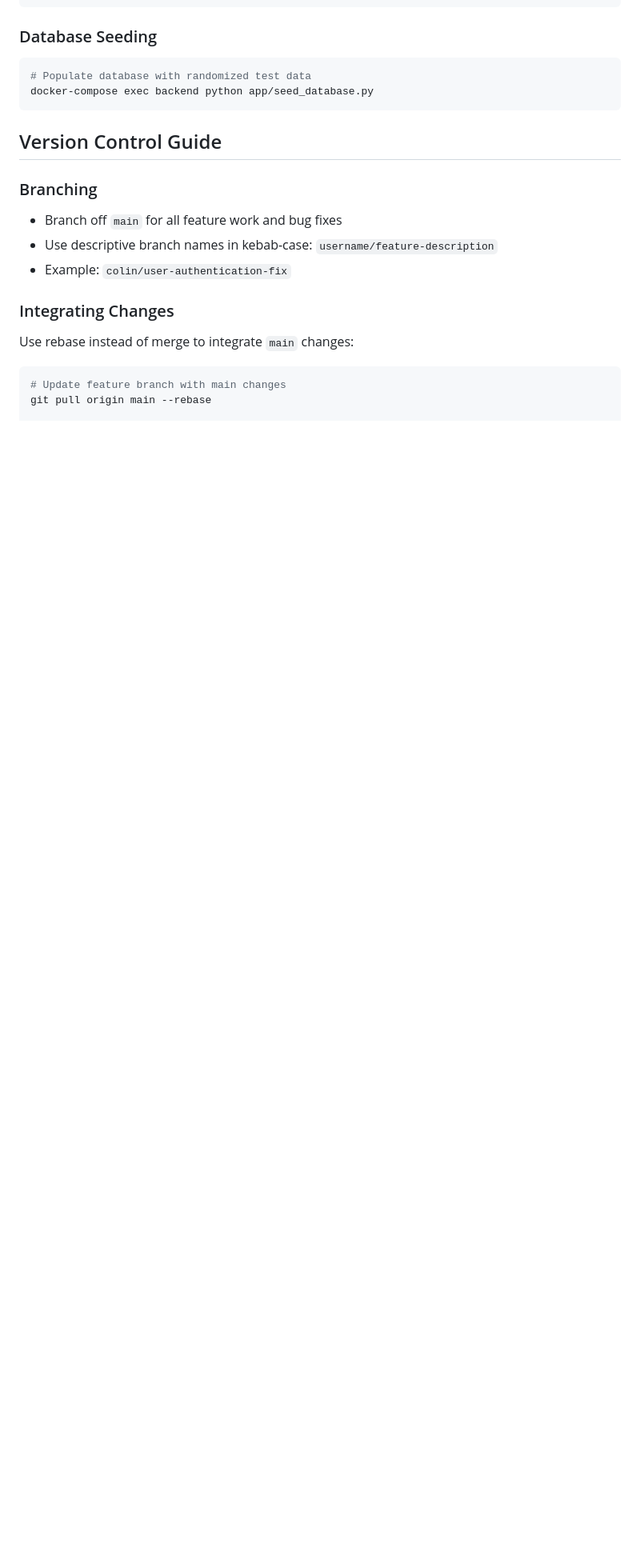
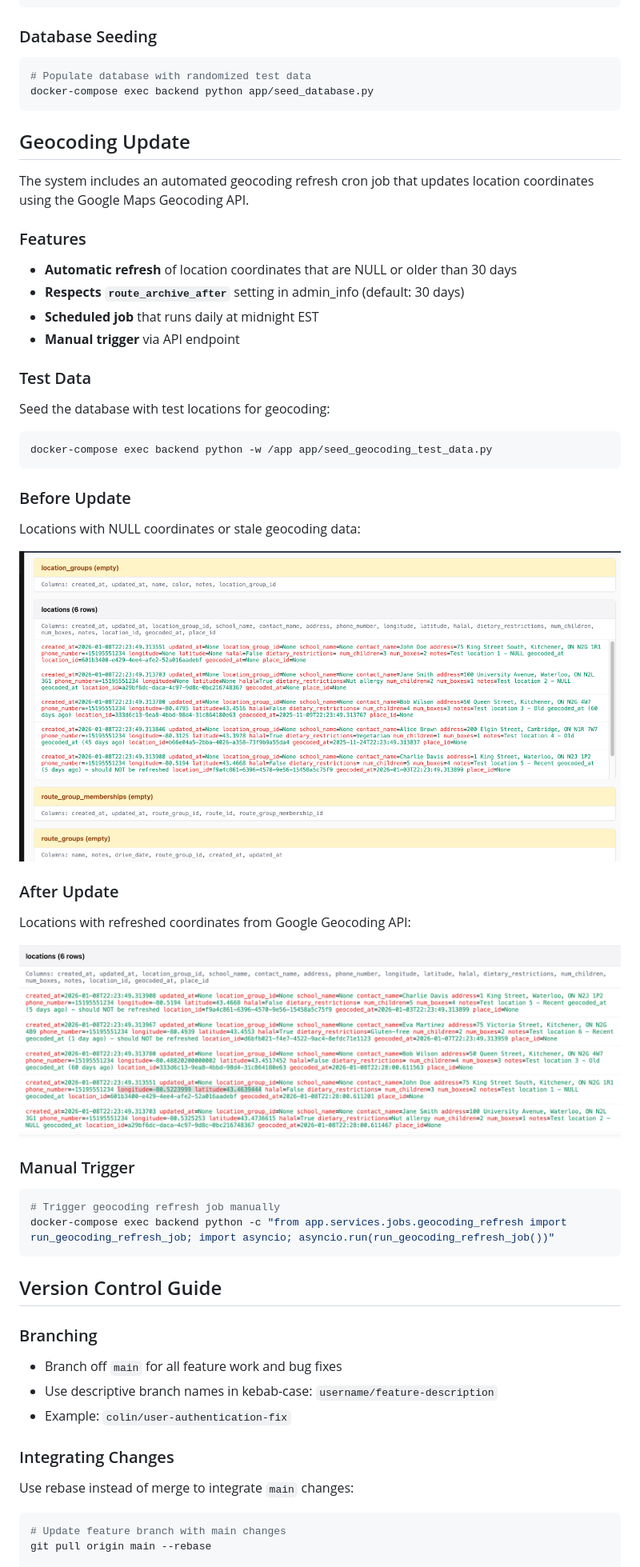
Before and after one commit to uwblueprint/food4kids, a Markdown page: README.md, the part around one of its changes. Shown at 80% size. Rendered like a GitHub page; pictures changed too: assets/screanshots/after_test.png (added), assets/screanshots/before_test.png (added); blank space fills up the shorter version.

Commit message:
Update README to include Geocoding Update section and add screenshots
- Added a new section detailing the automated geocoding refresh cron job.
- Included features of the geocoding update, such as automatic refresh and manual trigger.
- Added test data instructions and before/after screenshots to illustrate the geocoding process.

````diff
--- a/README.md
+++ b/README.md
@@ -155,6 +156,44 @@ SELECT * FROM users; # Run SQL queries
 ```bash
 # Populate database with randomized test data
 docker-compose exec backend python app/seed_database.py
+```
+
+## Geocoding Update
+
+The system includes an automated geocoding refresh cron job that updates location coordinates using the Google Maps Geocoding API.
+
+### Features
+
+- **Automatic refresh** of location coordinates that are NULL or older than 30 days
+- **Respects `route_archive_after`** setting in admin_info (default: 30 days)
+- **Scheduled job** that runs daily at midnight EST
+- **Manual trigger** via API endpoint
+
+### Test Data
+
+Seed the database with test locations for geocoding:
+
+```bash
+docker-compose exec backend python -w /app app/seed_geocoding_test_data.py
+```
+
+### Before Update
+
+Locations with NULL coordinates or stale geocoding data:
+
+![Before Geocoding Update](assets/screanshots/before_test.png)
+
+### After Update
+
+Locations with refreshed coordinates from Google Geocoding API:
+
+![After Geocoding Update](assets/screanshots/after_test.png)
+
+### Manual Trigger
+
+```bash
+# Trigger geocoding refresh job manually
+docker-compose exec backend python -c "from app.services.jobs.geocoding_refresh import run_geocoding_refresh_job; import asyncio; asyncio.run(run_geocoding_refresh_job())"
 ```
 
 ## Version Control Guide
````
Also changed, not shown: other parts of README.md (+1 -0 lines).
